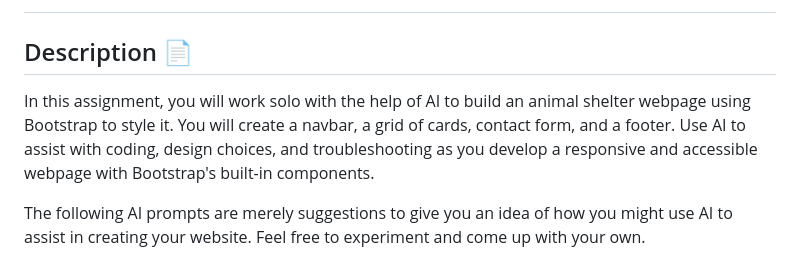
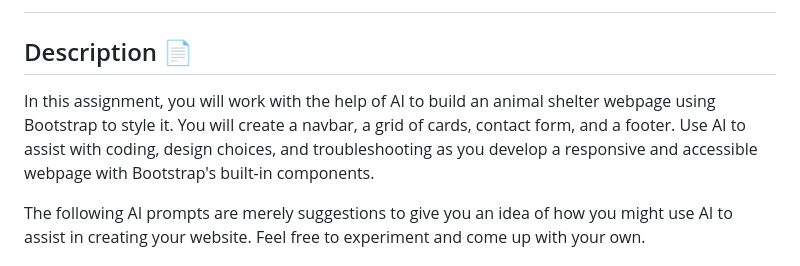
Before and after one commit to HackerUSA-CE/aisd-wde-8-putting-it-all-together, a Markdown page: README.md, the part around the change. Rendered like a GitHub page.

```diff
--- a/README.md
+++ b/README.md
@@ -8,7 +8,7 @@
 
 ## Description 📄
 
-In this assignment, you will work solo with the help of AI to build an animal shelter webpage using Bootstrap to style it. You will create a navbar, a grid of cards, contact form, and a footer. Use AI to assist with coding, design choices, and troubleshooting as you develop a responsive and accessible webpage with Bootstrap's built-in components.
+In this assignment, you will work with the help of AI to build an animal shelter webpage using Bootstrap to style it. You will create a navbar, a grid of cards, contact form, and a footer. Use AI to assist with coding, design choices, and troubleshooting as you develop a responsive and accessible webpage with Bootstrap's built-in components.
 
 The following AI prompts are merely suggestions to give you an idea of how you might use AI to assist in creating your website. Feel free to experiment and come up with your own.
 
```
